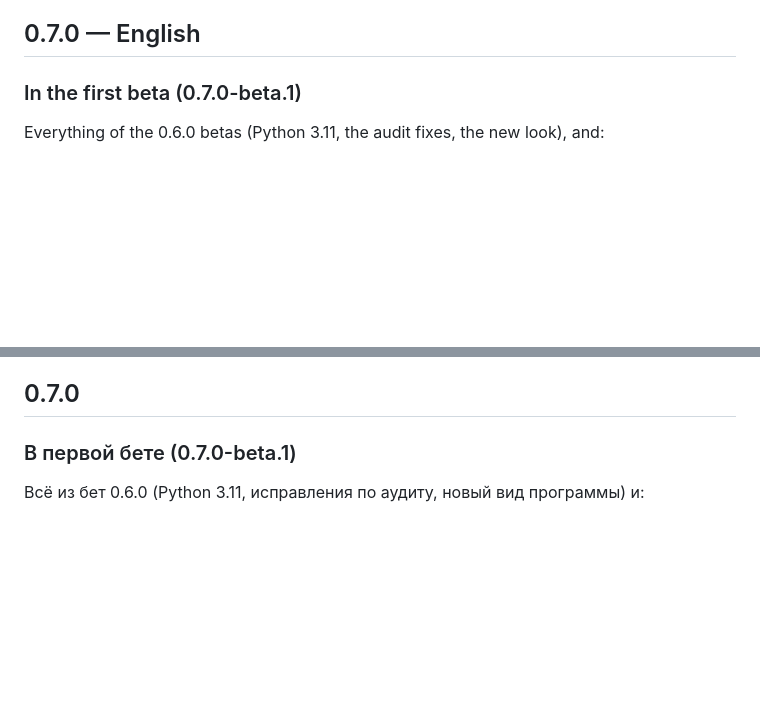
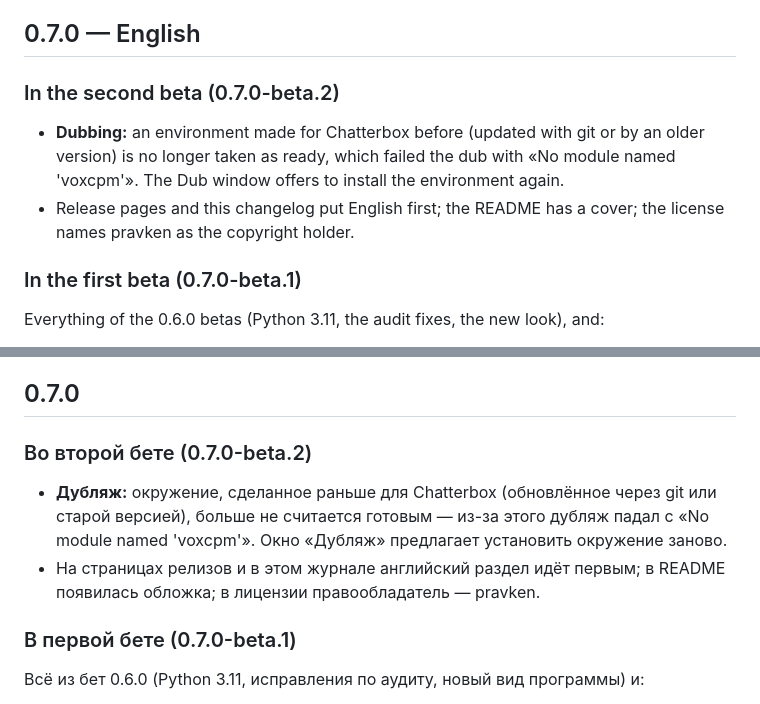
Before and after one commit to pravken/VerbaScribe, a Markdown page: CHANGELOG.md, 2 parts joined by grey strips. Rendered like a GitHub page; blank space fills up the shorter version.

Commit message:
CHANGELOG: the second beta of 0.7.0
Co-Authored-By: Claude Opus 5.5 <noreply@anthropic.com>
Claude-Session: https://claude.ai/code/session_018FbijegUTQDnFbWtfH79NP

```diff
--- a/CHANGELOG.md
+++ b/CHANGELOG.md
@@ -7,6 +7,13 @@ Betas (`vX.Y.Z-beta.N`) show the sections of their coming version.
 русский. Бета-версии (`vX.Y.Z-beta.N`) показывают раздел своей будущей версии.
 
 ## 0.7.0 — English
+
+### In the second beta (0.7.0-beta.2)
+- **Dubbing:** an environment made for Chatterbox before (updated with git or by an older version) is
+  no longer taken as ready, which failed the dub with «No module named 'voxcpm'». The Dub window offers to
+  install the environment again.
+- Release pages and this changelog put English first; the README has a cover; the license names
+  pravken as the copyright holder.
 
 ### In the first beta (0.7.0-beta.1)
 Everything of the 0.6.0 betas (Python 3.11, the audit fixes, the new look), and:
@@ -19,6 +26,13 @@ Everything of the 0.6.0 betas (Python 3.11, the audit fixes, the new look), and:
 - Dubbing environment: transformers 5.22 closes four vulnerability advisories.
 
 ## 0.7.0
+
+### Во второй бете (0.7.0-beta.2)
+- **Дубляж:** окружение, сделанное раньше для Chatterbox (обновлённое через git или старой версией), больше
+  не считается готовым — из-за этого дубляж падал с «No module named 'voxcpm'». Окно «Дубляж» предлагает
+  установить окружение заново.
+- На страницах релизов и в этом журнале английский раздел идёт первым; в README появилась обложка; в лицензии
+  правообладатель — pravken.
 
 ### В первой бете (0.7.0-beta.1)
 Всё из бет 0.6.0 (Python 3.11, исправления по аудиту, новый вид программы) и:
```
